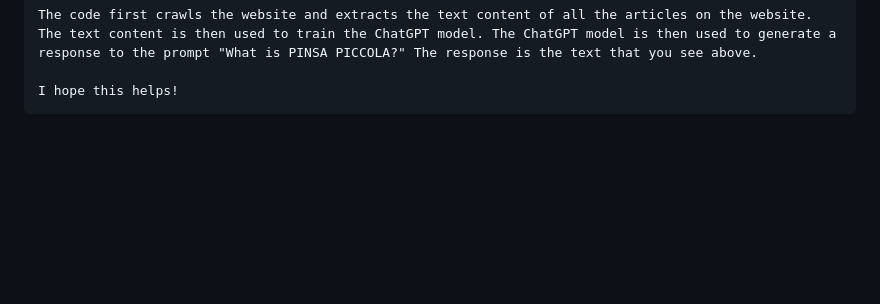
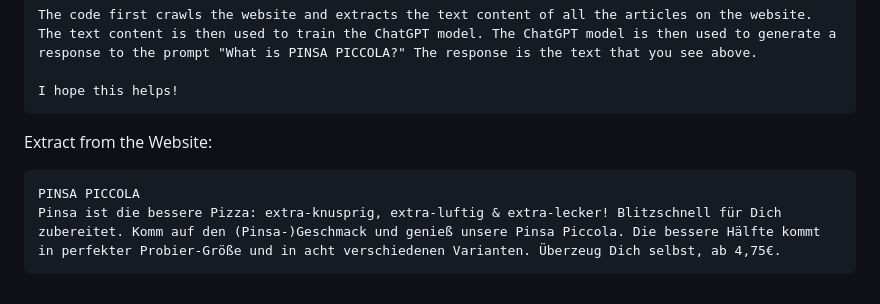
Before and after one commit to Stupidoodle/f-ck-service, a Markdown page: README.md, the part around the change. Rendered like a GitHub page; blank space fills up the shorter version.

````diff
--- a/README.md
+++ b/README.md
@@ -45,3 +45,8 @@ The code first crawls the website and extracts the text content of all the artic
 
 I hope this helps!
 ```
+Extract from the Website:
+```
+PINSA PICCOLA
+Pinsa ist die bessere Pizza: extra-knusprig, extra-luftig & extra-lecker! Blitzschnell für Dich zubereitet. Komm auf den (Pinsa-)Geschmack und genieß unsere Pinsa Piccola. Die bessere Hälfte kommt in perfekter Probier-Größe und in acht verschiedenen Varianten. Überzeug Dich selbst, ab 4,75€.
+```
````
